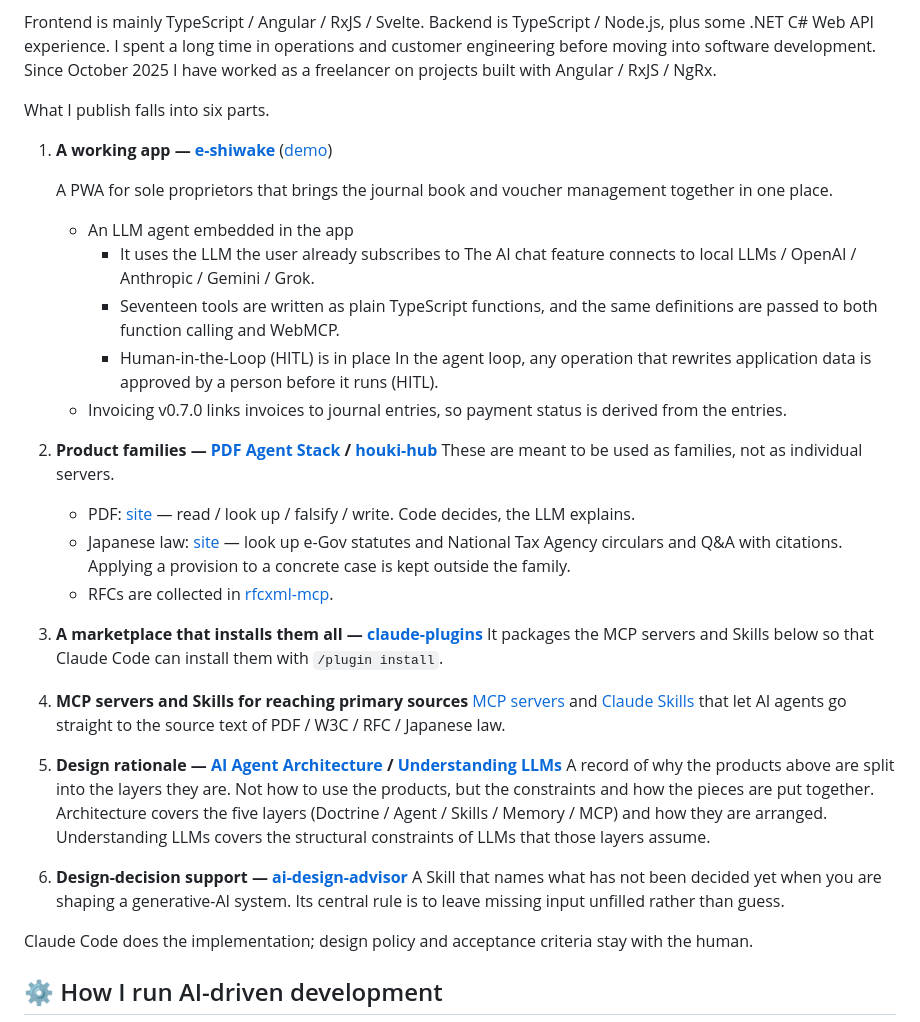
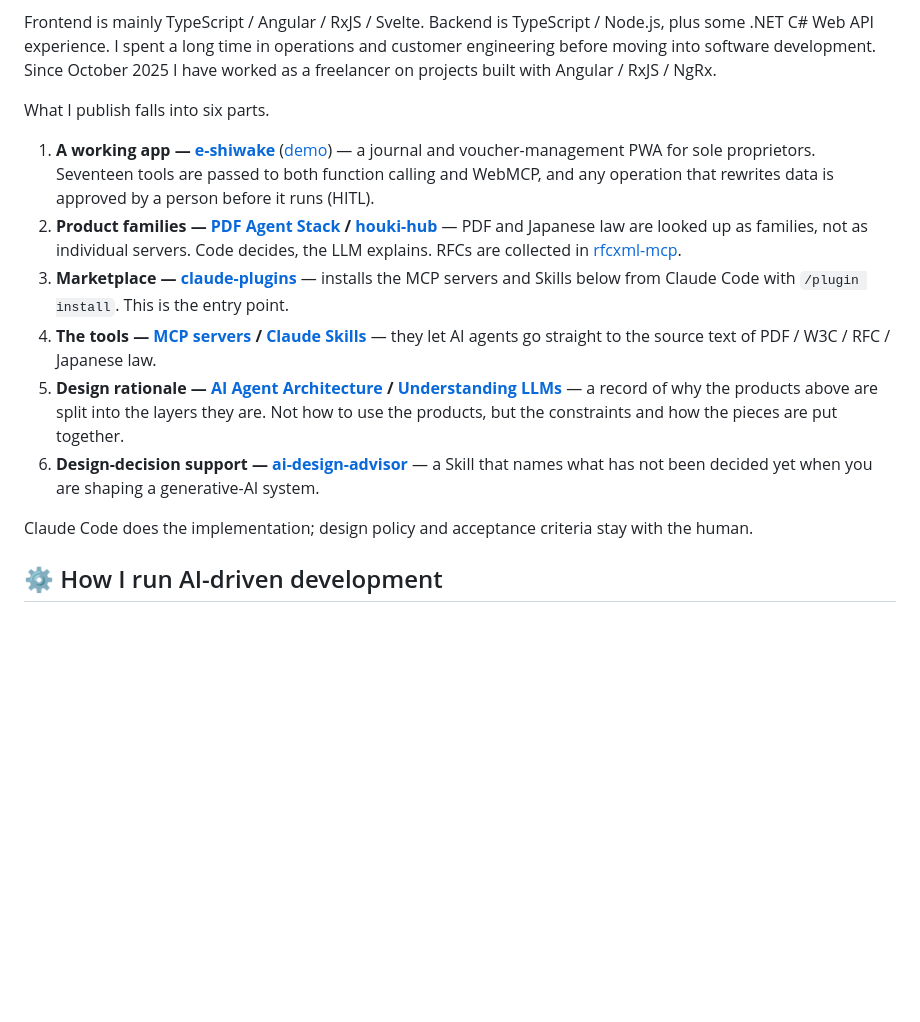
Before and after one commit to shuji-bonji/shuji-bonji, a Markdown page: README.en.md, the part around the change. Rendered like a GitHub page; blank space fills up the shorter version.

```diff
--- a/README.en.md
+++ b/README.en.md
@@ -11,37 +11,12 @@ Since October 2025 I have worked as a freelancer on projects built with Angular
 
 What I publish falls into six parts.
 
-1. **A working app — [e-shiwake](https://github.com/shuji-bonji/e-shiwake)** ([demo](https://shuji-bonji.github.io/e-shiwake/))
-
-   A PWA for sole proprietors that brings the journal book and voucher management together in one place.
-   - An LLM agent embedded in the app
-     - It uses the LLM the user already subscribes to
-       The AI chat feature connects to local LLMs / OpenAI / Anthropic / Gemini / Grok.
-     - Seventeen tools are written as plain TypeScript functions, and the same definitions are passed to both function calling and WebMCP.
-     - Human-in-the-Loop (HITL) is in place
-       In the agent loop, any operation that rewrites application data is approved by a person before it runs (HITL).
-   - Invoicing
-     v0.7.0 links invoices to journal entries, so payment status is derived from the entries.
-
-2. **Product families — [PDF Agent Stack](https://github.com/shuji-bonji/pdf-agent-stack) / [houki-hub](https://github.com/shuji-bonji/houki-hub)**
-   These are meant to be used as families, not as individual servers.
-   - PDF: [site](https://shuji-bonji.github.io/pdf-agent-stack/) — read / look up / falsify / write. Code decides, the LLM explains.
-   - Japanese law: [site](https://shuji-bonji.github.io/houki-hub/) — look up e-Gov statutes and National Tax Agency circulars and Q&A with citations. Applying a provision to a concrete case is kept outside the family.
-   - RFCs are collected in [rfcxml-mcp](https://shuji-bonji.github.io/rfcxml-mcp/).
-
-3. **A marketplace that installs them all — [claude-plugins](https://github.com/shuji-bonji/claude-plugins)**
-   It packages the MCP servers and Skills below so that Claude Code can install them with `/plugin install`.
-
-4. **MCP servers and Skills for reaching primary sources**
-   [MCP servers](./docs/mcp-servers.en.md) and [Claude Skills](./docs/claude-skills.en.md) that let AI agents go straight to the source text of PDF / W3C / RFC / Japanese law.
-
-5. **Design rationale — [AI Agent Architecture](https://shuji-bonji.github.io/ai-agent-architecture/ja/) / [Understanding LLMs](https://shuji-bonji.github.io/understanding-llm-through-claude-code/ja/)**
-   A record of why the products above are split into the layers they are. Not how to use the products, but the constraints and how the pieces are put together.
-   Architecture covers the five layers (Doctrine / Agent / Skills / Memory / MCP) and how they are arranged. Understanding LLMs covers the structural constraints of LLMs that those layers assume.
-
-6. **Design-decision support — [ai-design-advisor](https://github.com/shuji-bonji/ai-design-advisor)**
-   A Skill that names what has not been decided yet when you are shaping a generative-AI system.
-   Its central rule is to leave missing input unfilled rather than guess.
+1. **A working app — [e-shiwake](https://github.com/shuji-bonji/e-shiwake)** ([demo](https://shuji-bonji.github.io/e-shiwake/)) — a journal and voucher-management PWA for sole proprietors. Seventeen tools are passed to both function calling and WebMCP, and any operation that rewrites data is approved by a person before it runs (HITL).
+2. **Product families — [PDF Agent Stack](https://shuji-bonji.github.io/pdf-agent-stack/) / [houki-hub](https://shuji-bonji.github.io/houki-hub/)** — PDF and Japanese law are looked up as families, not as individual servers. Code decides, the LLM explains. RFCs are collected in [rfcxml-mcp](https://shuji-bonji.github.io/rfcxml-mcp/).
+3. **Marketplace — [claude-plugins](https://github.com/shuji-bonji/claude-plugins)** — installs the MCP servers and Skills below from Claude Code with `/plugin install`. This is the entry point.
+4. **The tools — [MCP servers](./docs/mcp-servers.en.md) / [Claude Skills](./docs/claude-skills.en.md)** — they let AI agents go straight to the source text of PDF / W3C / RFC / Japanese law.
+5. **Design rationale — [AI Agent Architecture](https://shuji-bonji.github.io/ai-agent-architecture/ja/) / [Understanding LLMs](https://shuji-bonji.github.io/understanding-llm-through-claude-code/ja/)** — a record of why the products above are split into the layers they are. Not how to use the products, but the constraints and how the pieces are put together.
+6. **Design-decision support — [ai-design-advisor](https://github.com/shuji-bonji/ai-design-advisor)** — a Skill that names what has not been decided yet when you are shaping a generative-AI system.
 
 Claude Code does the implementation; design policy and acceptance criteria stay with the human.
 
```
Also changed, not shown: README.md (+6 -31 lines).
